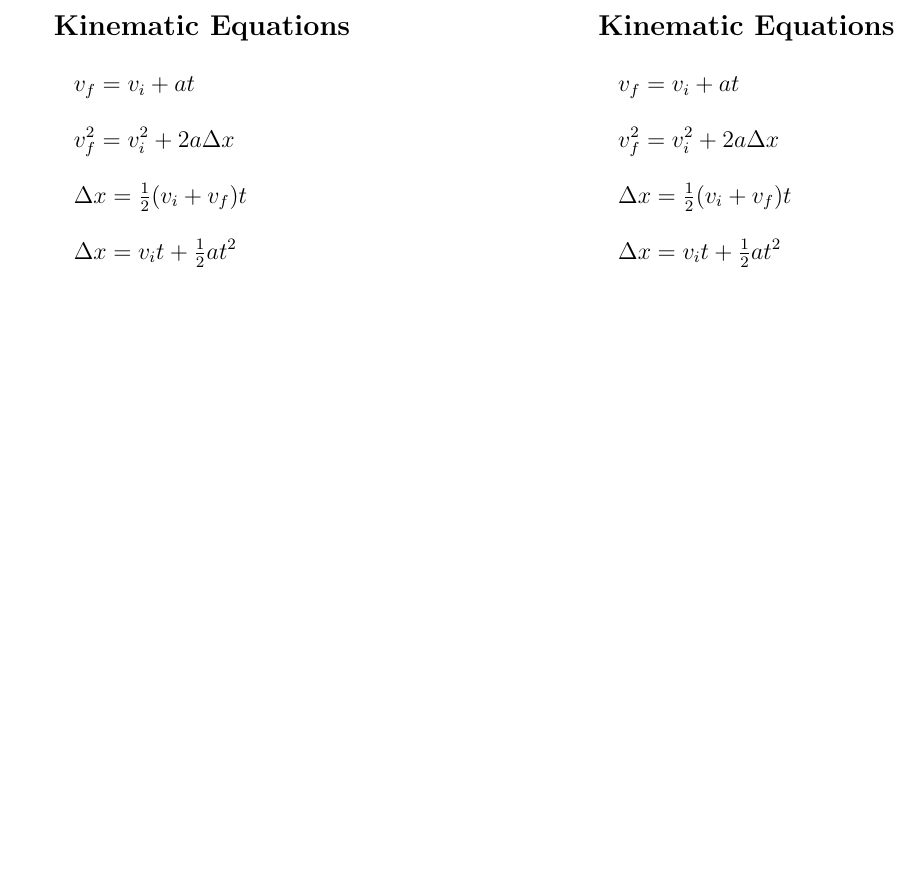
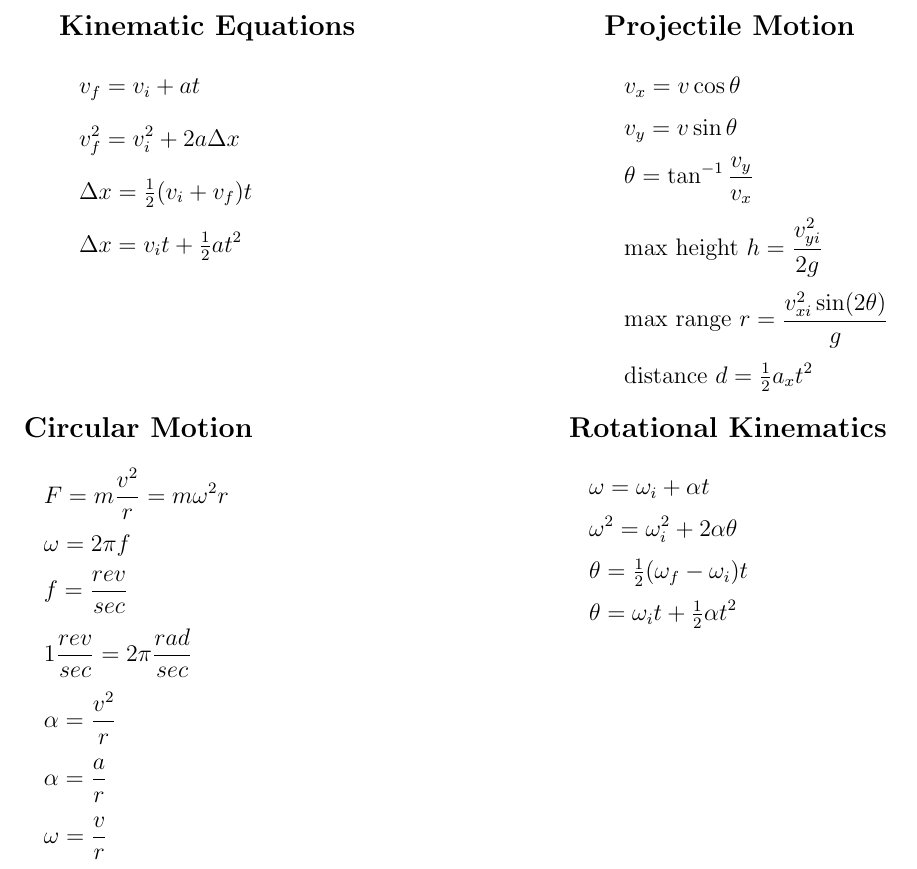
Before and after one commit to agoramachina/sturdy-garbonzo, a LaTeX document (equationsheet.tex): part of the page, cut so that both start at the same text, the shorter picture padded with empty space. Compiled offline with pdfLaTeX.

Commit message:
KE, PM, CM, RK

```diff
--- a/equationsheet.tex
+++ b/equationsheet.tex
@@ -6,24 +6,42 @@
 \pagestyle{empty}
 \begin{document}
 
-\begin{minipage}{.5\textwidth}
-\Large{\textbf{Kinematic Equations}} \\
-\begin{large}
-	\[v_f = v_i + at\]\vspace{-6pt}
-	\[v_f^2 = v_i^2 + 2a \Delta x\]\vspace{-6pt}
-	\[\Delta x = \tfrac{1}{2}(v_i + v_f)t\]\vspace{-6pt}
+\begin{minipage}[t]{.5\textwidth}
+\textbf{\large{Kinematic Equations}} \\
+	\[v_f = v_i + at\]\vspace{-9pt}
+	\[v_f^2 = v_i^2 + 2a \Delta x\]\vspace{-9pt}
+	\[\Delta x = \tfrac{1}{2}(v_i + v_f)t\]\vspace{-9pt}
 	\[\Delta x = v_i t + \tfrac{1}{2} at^2\]
-\end{large}
+
 \end{minipage}
-\begin{minipage}{.5\textwidth}
-\Large{\textbf{Kinematic Equations}} \\
-\begin{large}
-	\[v_f = v_i + at\]\vspace{-6pt}
-	\[v_f^2 = v_i^2 + 2a \Delta x\]\vspace{-6pt}
-	\[\Delta x = \tfrac{1}{2}(v_i + v_f)t\]\vspace{-6pt}
-	\[\Delta x = v_i t + \tfrac{1}{2} at^2\]
-\end{large}
+\begin{minipage}[t]{.5\textwidth}
+\textbf{\large{Projectile Motion}} \\
+	\[v_x = v \cos \theta \]
+	\[v_y = v \sin \theta \]
+	\[\theta = \tan ^{-1} \frac{v_y}{v_x} \]
+	\[\text{max height   } h = \frac{v_{yi}^2}{2g} \]
+	\[\text{max range   } r = \frac{v_{xi}^2 \sin(2\theta)}{g} \]
+	\[\text{distance    } d = \tfrac{1}{2} a_x t^2\]
+
+\end{minipage}\vspace{12pt}
+\begin{minipage}[t]{.5\textwidth}
+\textbf{\large{Circular Motion}} \\
+	\[F = m \frac{v^2}{r} = m\omega^2 r \]
+	\[\omega = 2\pi f \]
+	\[f = \frac{rev}{sec} \]
+	\[1 \frac{rev}{sec} = 2\pi \frac{rad}{sec} \]
+	\[\alpha = \frac{v^2}{r} \]
+	\[\alpha = \frac{a}{r} \]
+	\[\omega = \frac{v}{r} \]
+
 \end{minipage}
+\begin{minipage}[t]{.5\textwidth}
+\textbf{\large{Rotational Kinematics}} \\
+	\[\omega = \omega_i +\alpha t \]
+	\[\omega^2 = \omega_i^2 + 2\alpha \theta \]
+	\[\theta = \tfrac{1}{2} (\omega_f - \omega_i) t \]
+	\[\theta = \omega_i t + \tfrac{1}{2} \alpha t^2 \]
 
 
+\end{minipage}
 \end{document}
```
Also changed, not shown: equationsheet.pdf, equationsheet.tex (4 more changed lines), 2 other files.
